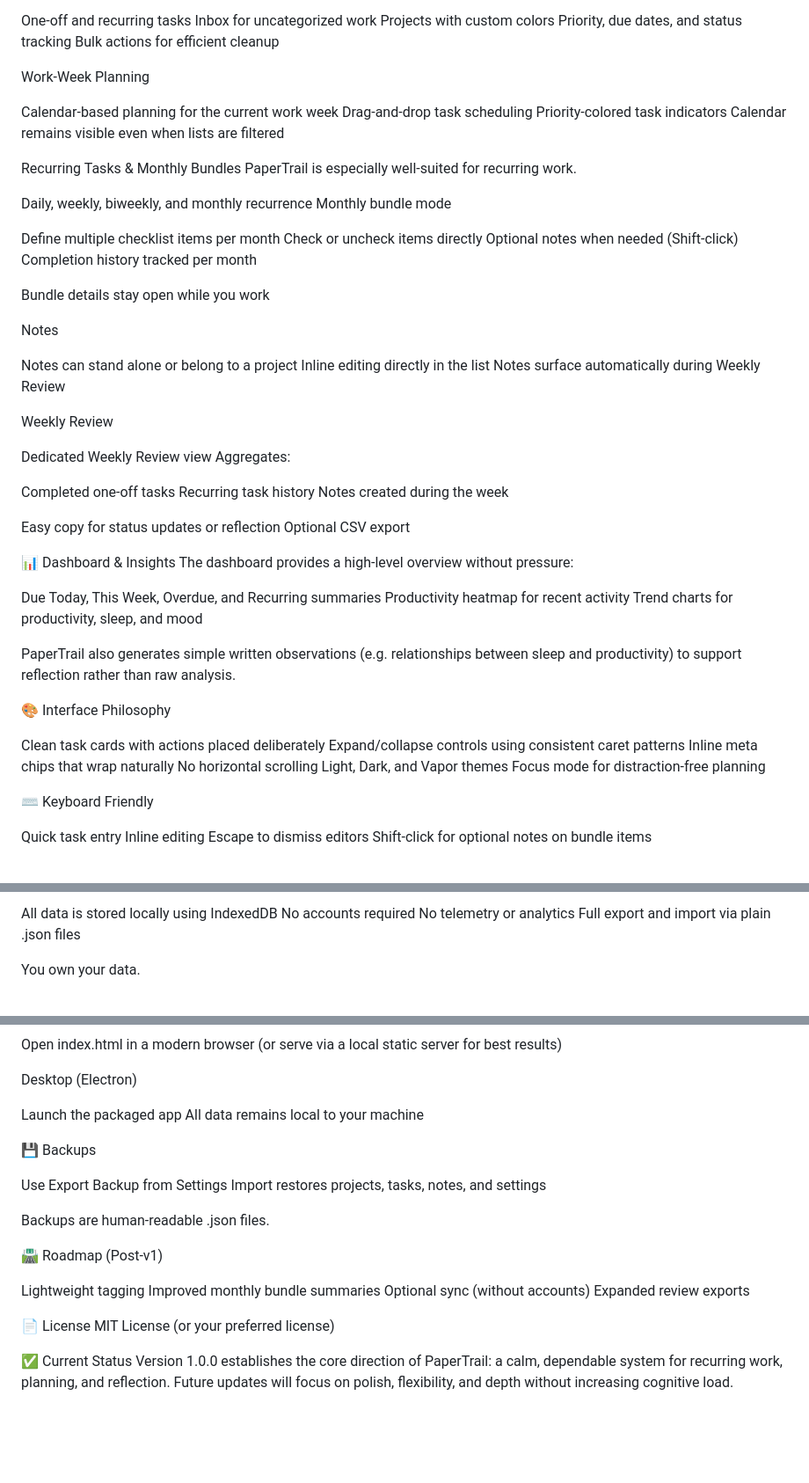
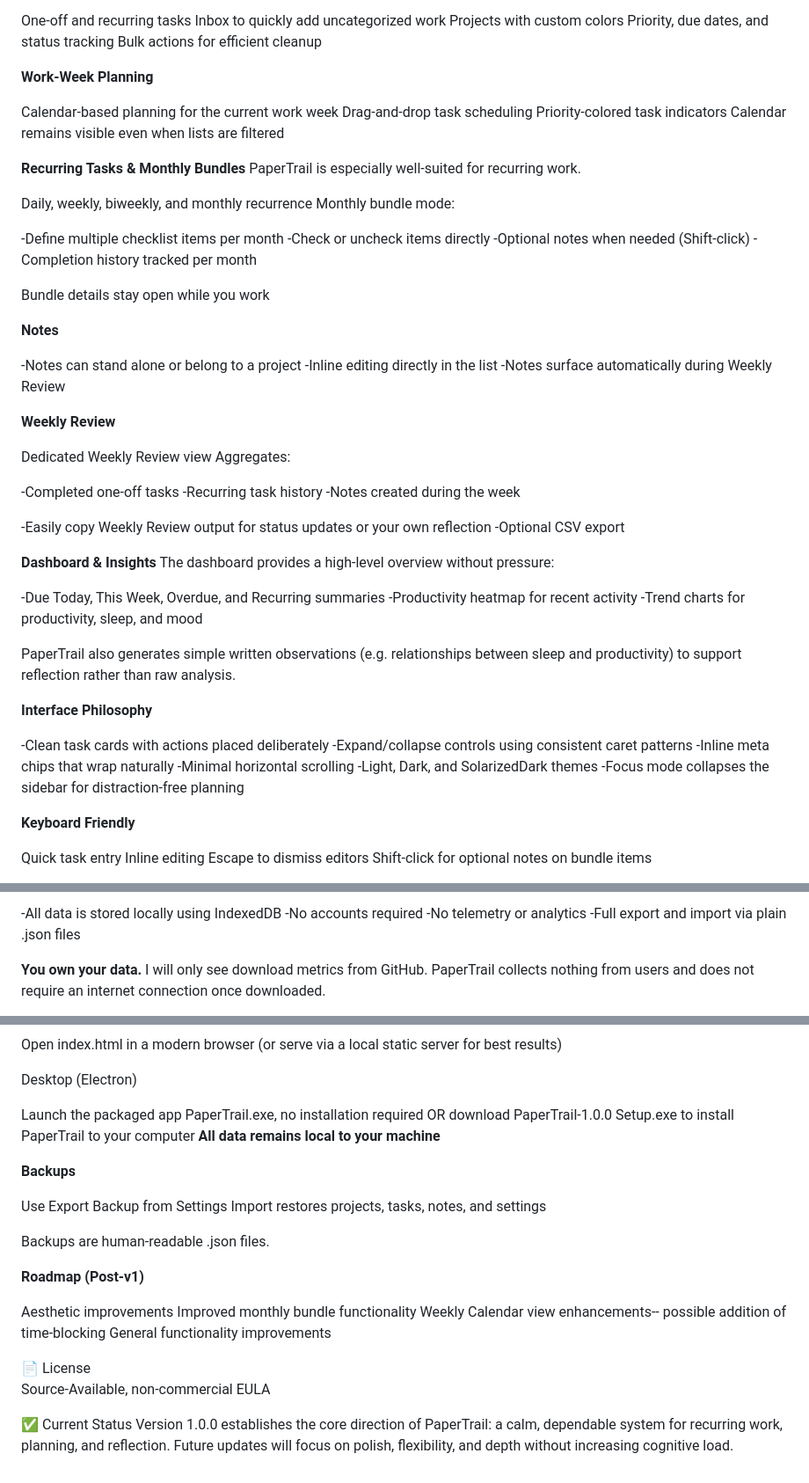
Before and after one commit to kelcigriffin/PaperTrail, a Markdown page: README.md, 3 parts joined by grey strips. Shown at 88% size. Drawn GitHub-style; blank space fills up the shorter version.

```diff
--- a/README.md
+++ b/README.md
@@ -26,71 +31,70 @@ Tasks
 
 One‑off and recurring tasks
-Inbox for uncategorized work
+Inbox to quickly add uncategorized work
 Projects with custom colors
 Priority, due dates, and status tracking
 Bulk actions for efficient cleanup
 
-Work‑Week Planning
+<b>Work‑Week Planning</b>
 
 Calendar‑based planning for the current work week
 Drag‑and‑drop task scheduling
 Priority‑colored task indicators
 Calendar remains visible even when lists are filtered
 
-Recurring Tasks & Monthly Bundles
+<b>Recurring Tasks & Monthly Bundles</b>
 PaperTrail is especially well‑suited for recurring work.
 
 Daily, weekly, biweekly, and monthly recurrence
-Monthly bundle mode
+Monthly bundle mode:
 
-Define multiple checklist items per month
-Check or uncheck items directly
-Optional notes when needed (Shift‑click)
-Completion history tracked per month
-
+-Define multiple checklist items per month
+-Check or uncheck items directly
+-Optional notes when needed (Shift‑click)
+-Completion history tracked per month
 
 Bundle details stay open while you work
 
-Notes
+<b>Notes</b>
 
-Notes can stand alone or belong to a project
-Inline editing directly in the list
-Notes surface automatically during Weekly Review
+-Notes can stand alone or belong to a project
+-Inline editing directly in the list
+-Notes surface automatically during Weekly Review
 
-Weekly Review
+<b>Weekly Review</b>
 
 Dedicated Weekly Review view
 Aggregates:
 
-Completed one‑off tasks
-Recurring task history
-Notes created during the week
+-Completed one‑off tasks
+-Recurring task history
+-Notes created during the week
 
 
-Easy copy for status updates or reflection
-Optional CSV export
+-Easily copy Weekly Review output for status updates or your own reflection
+-Optional CSV export
 
 
-📊 Dashboard & Insights
+<b>Dashboard & Insights</b>
 The dashboard provides a high‑level overview without pressure:
 
-Due Today, This Week, Overdue, and Recurring summaries
-Productivity heatmap for recent activity
-Trend charts for productivity, sleep, and mood
+-Due Today, This Week, Overdue, and Recurring summaries
+-Productivity heatmap for recent activity
+-Trend charts for productivity, sleep, and mood
 
 PaperTrail also generates simple written observations (e.g. relationships between sleep and productivity) to support reflection rather than raw analysis.
 
-🎨 Interface Philosophy
+<b>Interface Philosophy</b>
 
-Clean task cards with actions placed deliberately
-Expand/collapse controls using consistent caret patterns
-Inline meta chips that wrap naturally
-No horizontal scrolling
-Light, Dark, and Vapor themes
-Focus mode for distraction‑free planning
+-Clean task cards with actions placed deliberately
+-Expand/collapse controls using consistent caret patterns
+-Inline meta chips that wrap naturally
+-Minimal horizontal scrolling
+-Light, Dark, and SolarizedDark themes
+-Focus mode collapses the sidebar for distraction‑free planning
 
 
-⌨️ Keyboard Friendly
+<b>Keyboard Friendly</b>
 
 Quick task entry
 Inline editing
@@ -103,8 +107,8 @@ PaperTrail is local‑first by design.
 
-All data is stored locally using IndexedDB
-No accounts required
-No telemetry or analytics
-Full export and import via plain .json files
+-All data is stored locally using IndexedDB
+-No accounts required
+-No telemetry or analytics
+-Full export and import via plain .json files
 
-You own your data.
+<b>You own your data.</b> I will only see download metrics from GitHub. PaperTrail collects nothing from users and does not require an internet connection once downloaded.
 
@@ -116,27 +120,27 @@ Open index.html in a modern browser
 
 Desktop (Electron)
 
-Launch the packaged app
-All data remains local to your machine
+Launch the packaged app PaperTrail.exe, no installation required OR download PaperTrail-1.0.0 Setup.exe to install PaperTrail to your computer
+<b>All data remains local to your machine</b>
 
 
-💾 Backups
+<b>Backups</b>
 
 Use Export Backup from Settings
 Import restores projects, tasks, notes, and settings
 
 Backups are human‑readable .json files.
 
-🛣 Roadmap (Post‑v1)
+<b>Roadmap (Post‑v1)</b>
 
-Lightweight tagging
-Improved monthly bundle summaries
-Optional sync (without accounts)
-Expanded review exports
+Aesthetic improvements
+Improved monthly bundle functionality
+Weekly Calendar view enhancements-- possible addition of time-blocking
+General functionality improvements
 
 
-📄 License
-MIT License (or your preferred license)
+📄 License<br>
+Source-Available, non-commercial EULA
 
 ✅ Current Status
 Version 1.0.0 establishes the core direction of PaperTrail: a calm, dependable system for recurring work, planning, and reflection.
```
Also changed, not shown: other parts of README.md (+27 -22 lines).
